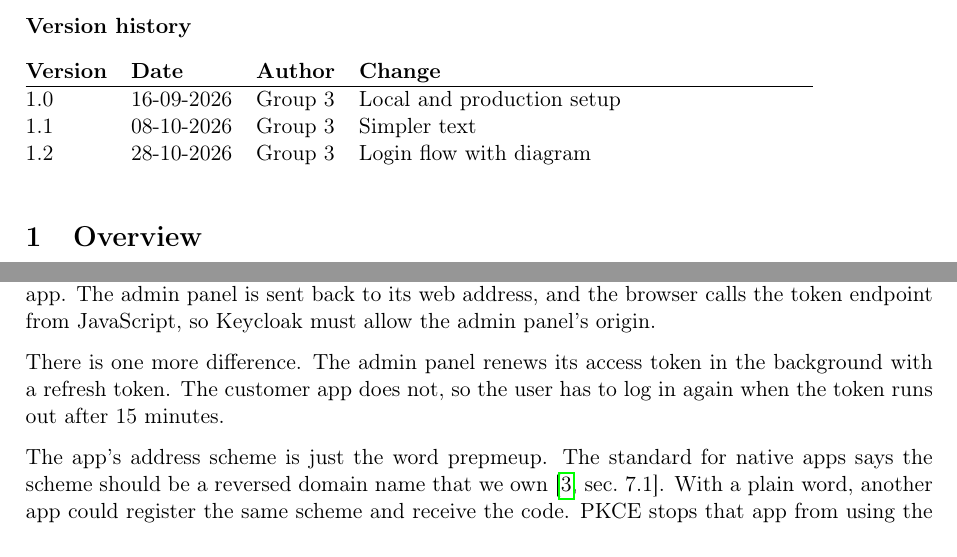
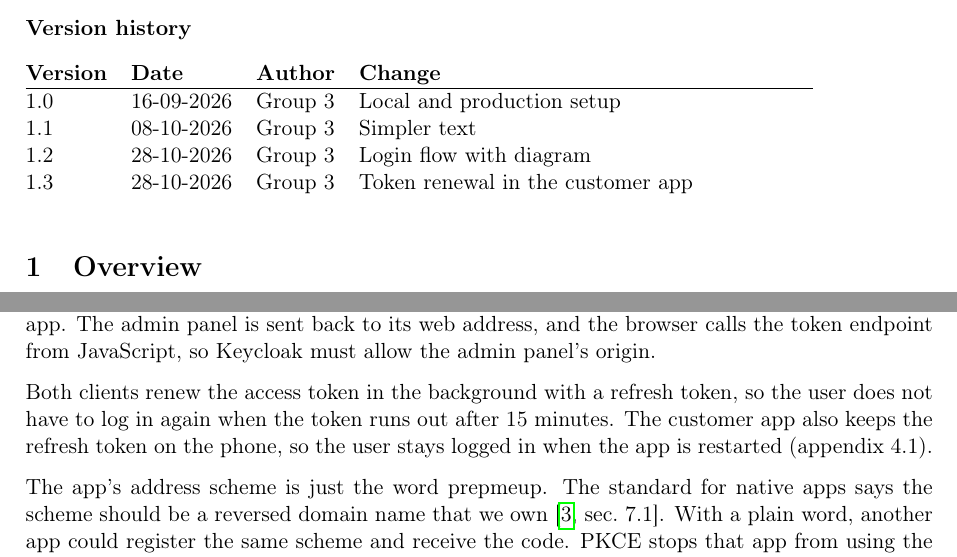
Before and after one commit to Mosekjaer/prepmeup, a LaTeX document (docs/appendices/technical/03-architecture/01-network-architecture.tex): two parts of pages 1 and 4 of 5, joined at a grey line, cut so that both start at the same text. Compiled offline with pdfLaTeX.

Commit message:
docs: describe token renewal in the customer app
Since PMU-110 the customer app renews its token with a refresh token kept in SecureStore, so appendix 3.1 no longer says the user has to log in again after 15 minutes.

```diff
--- a/docs/appendices/technical/03-architecture/01-network-architecture.tex
+++ b/docs/appendices/technical/03-architecture/01-network-architecture.tex
@@ -16,6 +16,7 @@
   1.0 & 16-09-2026 & Group 3 & Local and production setup \\
   1.1 & 08-10-2026 & Group 3 & Simpler text \\
   1.2 & 28-10-2026 & Group 3 & Login flow with diagram \\
+  1.3 & 28-10-2026 & Group 3 & Token renewal in the customer app \\
 \end{versionhistory}
 
 \section{Overview}
@@ -83,7 +84,7 @@ So the password only travels between the user and Keycloak, and the API only eve
 \subsection{Customer App and Admin Panel}
 The two clients follow the same eight steps, each with its own client in Keycloak. The customer app is sent back to the app through the app's own address scheme, which the phone opens in the app. The admin panel is sent back to its web address, and the browser calls the token endpoint from JavaScript, so Keycloak must allow the admin panel's origin.
 
-There is one more difference. The admin panel renews its access token in the background with a refresh token. The customer app does not, so the user has to log in again when the token runs out after 15 minutes.
+Both clients renew the access token in the background with a refresh token, so the user does not have to log in again when the token runs out after 15 minutes. The customer app also keeps the refresh token on the phone, so the user stays logged in when the app is restarted (appendix 4.1).
 
 The app's address scheme is just the word prepmeup. The standard for native apps says the scheme should be a reversed domain name that we own \cite[sec.~7.1]{ietf-rfc8252-native-apps}. With a plain word, another app could register the same scheme and receive the code. PKCE stops that app from using the code \cite[sec.~8.1]{ietf-rfc8252-native-apps}, but we should still change the scheme.
 
```
